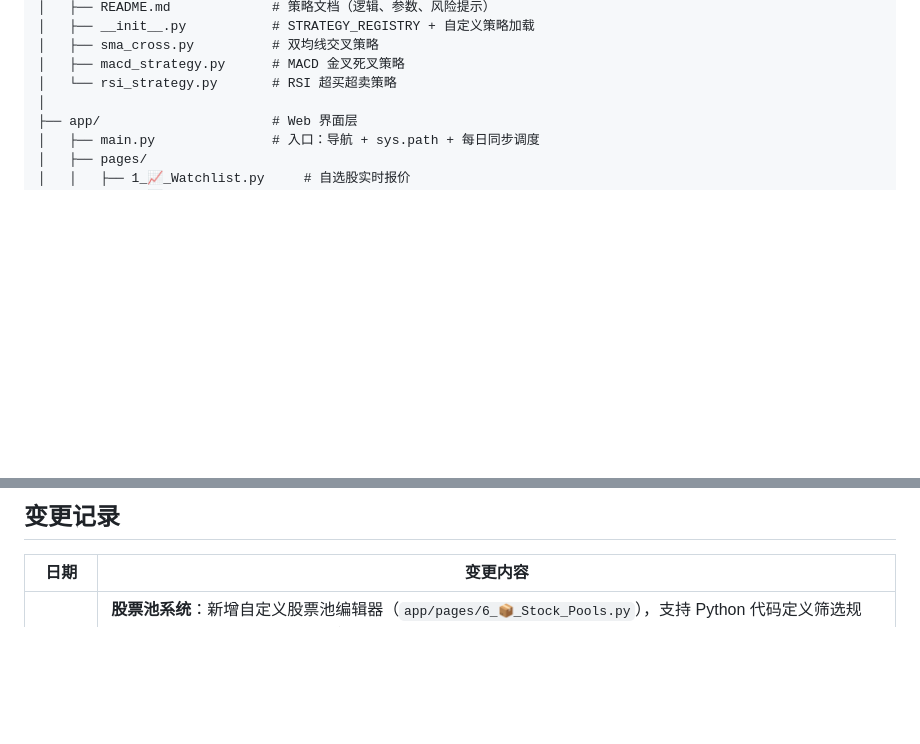
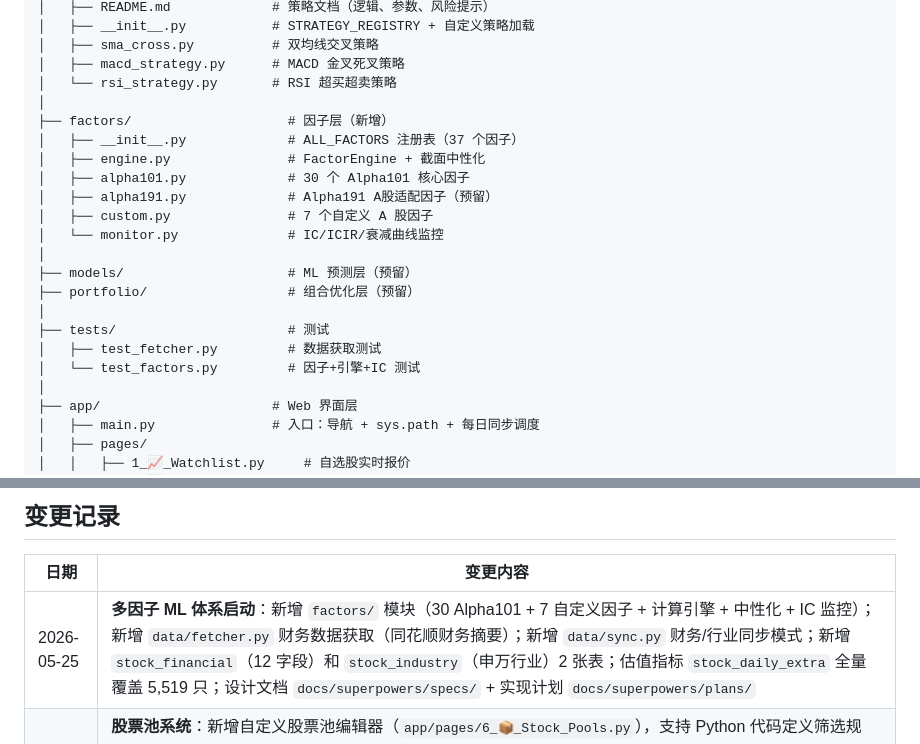
Before and after one commit to Neownne/Quant, a Markdown page: PROJECT.md, 2 parts joined by grey strips. Rendered like a GitHub page; blank space fills up the shorter version.

Commit message:
docs: add factor-ML system to PROJECT.md changelog and structure

```diff
--- a/PROJECT.md
+++ b/PROJECT.md
@@ -59,6 +59,21 @@ quant/
 │   ├── sma_cross.py          # 双均线交叉策略
 │   ├── macd_strategy.py      # MACD 金叉死叉策略
 │   └── rsi_strategy.py       # RSI 超买超卖策略
+│
+├── factors/                    # 因子层（新增）
+│   ├── __init__.py             # ALL_FACTORS 注册表（37 个因子）
+│   ├── engine.py               # FactorEngine + 截面中性化
+│   ├── alpha101.py             # 30 个 Alpha101 核心因子
+│   ├── alpha191.py             # Alpha191 A股适配因子（预留）
+│   ├── custom.py               # 7 个自定义 A 股因子
+│   └── monitor.py              # IC/ICIR/衰减曲线监控
+│
+├── models/                     # ML 预测层（预留）
+├── portfolio/                  # 组合优化层（预留）
+│
+├── tests/                      # 测试
+│   ├── test_fetcher.py         # 数据获取测试
+│   └── test_factors.py         # 因子+引擎+IC 测试
 │
 ├── app/                      # Web 界面层
 │   ├── main.py               # 入口：导航 + sys.path + 每日同步调度
@@ -400,6 +415,7 @@ streamlit run app/main.py                  # 浏览器打开 http://localhost:85
 
 | 日期 | 变更内容 |
 |---|---|
+| 2026-05-25 | **多因子 ML 体系启动**：新增 `factors/` 模块（30 Alpha101 + 7 自定义因子 + 计算引擎 + 中性化 + IC 监控）；新增 `data/fetcher.py` 财务数据获取（同花顺财务摘要）；新增 `data/sync.py` 财务/行业同步模式；新增 `stock_financial`（12 字段）和 `stock_industry`（申万行业）2 张表；估值指标 `stock_daily_extra` 全量覆盖 5,519 只；设计文档 `docs/superpowers/specs/` + 实现计划 `docs/superpowers/plans/` |
 | 2026-05-25 | **股票池系统**：新增自定义股票池编辑器（`app/pages/6_📦_Stock_Pools.py`），支持 Python 代码定义筛选规则，集成回测批量模式；**回测升级**：支持单只/股票池双模式，池模式含汇总统计+排名表+分布直方图+CSV 导出；**基本面数据**：新增 `stock_daily_extra`（市值/PB）和 `stock_shareholder`（股东户数）2 张表及对应 fetcher/sync；**历史数据扩展**：stock_daily 起始日期 2020→2015，约 1,000 万行；**fetcher 修复**：`stock_a_indicator_lg` 不存在→改用 `stock_zh_valuation_baidu` |
 | 2026-05-25 | **清理 ETF/基金**：删除 etf_basic/etf_daily/fund_basic/fund_nav 4 张表；data_loader 路由点 + 页面标签精简为纯股票；fetcher/sync 中对应代码注释保留可恢复；数据库从 12 表→8 表。**ML 环境就绪**：sklearn 1.8.0 / xgboost 3.2.0 / lightgbm 4.6.0 / statsmodels 0.14.6 / torch 2.12.0。**量化策略研究报告**：新增 2020-2025 因子挖掘新范式（LLM+RL/ABCM/分析师因子/Risk-Attention/VAE-KAN），更新参考文献至 19 篇。**回测性能优化**：细粒度并行 + worker 级数据缓存 + batch_mode 加速，默认 8 并发。**基金净值同步 bug 修复**：accumulated_nav 列 None→np.nan |
 | 2026-05-24 | **A 股实盘交易规则**：`AShareCommission`（佣金万0.9 买卖双向 + 印花税万5 卖出单向）；**大盘年线过滤器**：`MarketAwareSizer` 牛市 95% / 熊市 40% 动态仓位；**批量回测系统**：`scripts/batch_backtest.py` 全股票多策略多参数牛熊市对比，输出排名报告；基金净值同步（部分数据源缺失跳过） |
```
